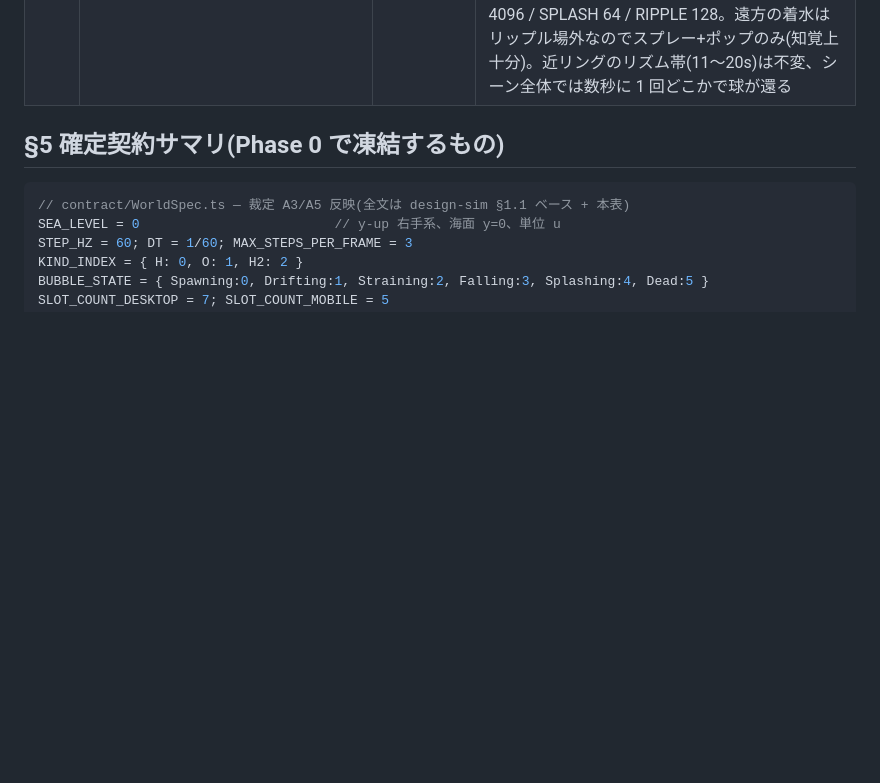
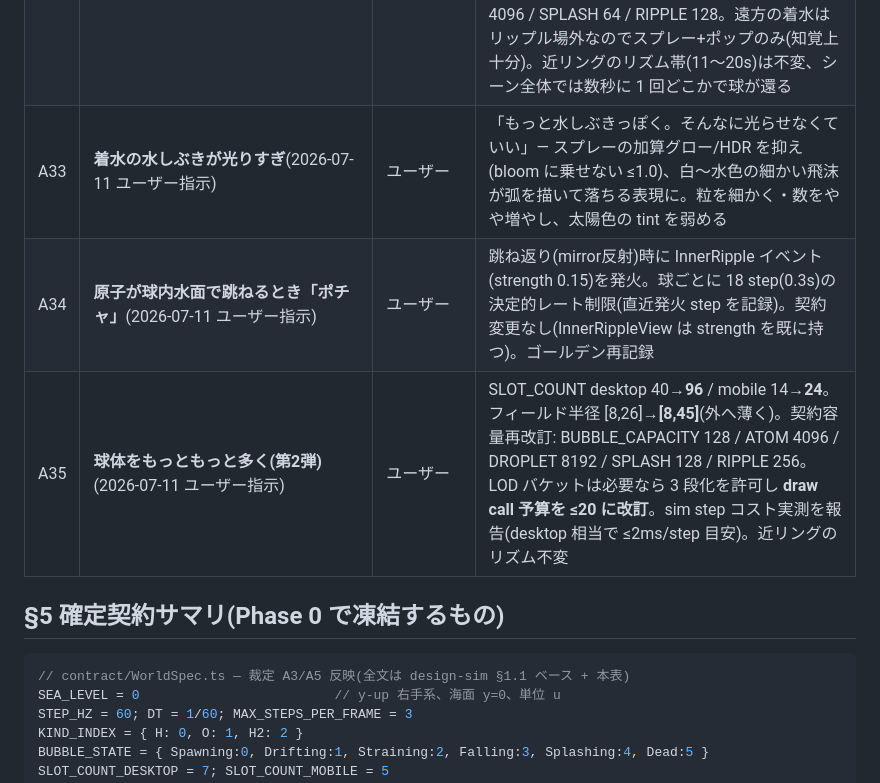
Before and after one commit to shimabox/mizu-ni-naru, a Markdown page: .claude/plans/master-plan.md, the part around the change. GitHub-like rendering; blank space fills up the shorter version.

Commit message:
Record arbitrations A33-A35
Spray HDR toning, water-surface bounce InnerRipple, and second bubble
count increase (96/24 + wider field), per user feedback.

Co-Authored-By: Claude Fable 5 <noreply@anthropic.com>

```diff
--- a/.claude/plans/master-plan.md
+++ b/.claude/plans/master-plan.md
@@ -68,6 +68,9 @@ design-sim / design-render の文末「裁定希望事項」への裁定。**本
 | A30 | **球体を増やしたい**(2026-07-11 ユーザー指示) | ユーザー | SLOT_COUNT: desktop 7→**12** / mobile 5→**7**。凍結契約の容量定数を裁定により改訂: BUBBLE_CAPACITY 8→16 / ATOM_VIEW_CAPACITY 256→512 / DROPLET_VIEW_CAPACITY 512→1024 / SPLASH_VIEW_CAPACITY 8→16(改訂はこの 4 定数のみ、view 構造は不変)。配置は単一リング→**緩い二重リング**(内 r≈3.6×5 球 + 外 r≈6.3×7 球、高さ帯 y 2.6〜6.0 に拡大、3D 分離チェック維持)。カメラ基準距離を再フレーミング。落下間隔の受入帯を 15〜25s → **11〜20s** に改訂(賑やかさはユーザー要望)、校正再実行。海の解析反射はカメラに近い 8 球に CPU 選抜制限(コスト維持) |
 | A31 | **球内で出来る水が白っぽすぎる**(2026-07-11 ユーザー指示) | ユーザー | 雫の白コア支配をやめ、溜まった水と同じ #007fff 系の透明な水色を本体に(フレネル縁・空の映り込みは控えめに残す)。球内水面キャップの白いスペキュラ/反射も抑え、体積の青と連続した「同じ水」に見せる |
 | A32 | **球体をもっともっと多く+遠くは簡略描画**(2026-07-11 ユーザー指示) | ユーザー | **球体フィールド + 距離 LOD**: desktop 合計 40(近リング 12 は現状のまま+外側に環状フィールド 28)/ mobile 14(7+7)。全球リアル sim(sim コストは自明)。LOD: ガラス/内水ジオメトリを距離 3 段階(icosa d4/d3/d2)、**文字は距離カットオフ**(遠方は判読不能なので描かない)、キャップ波紋 uniform は近傍 12 球のみ、海の解析反射は近傍 8 のまま。契約容量再改訂(A30 と同手続き): BUBBLE_CAPACITY 64 / ATOM 2048 / DROPLET 4096 / SPLASH 64 / RIPPLE 128。遠方の着水はリップル場外なのでスプレー+ポップのみ(知覚上十分)。近リングのリズム帯(11〜20s)は不変、シーン全体では数秒に 1 回どこかで球が還る |
+| A33 | **着水の水しぶきが光りすぎ**(2026-07-11 ユーザー指示) | ユーザー | 「もっと水しぶきっぽく。そんなに光らせなくていい」— スプレーの加算グロー/HDR を抑え(bloom に乗せない ≤1.0)、白〜水色の細かい飛沫が弧を描いて落ちる表現に。粒を細かく・数をやや増やし、太陽色の tint を弱める |
+| A34 | **原子が球内水面で跳ねるとき「ポチャ」**(2026-07-11 ユーザー指示) | ユーザー | 跳ね返り(mirror反射)時に InnerRipple イベント(strength 0.15)を発火。球ごとに 18 step(0.3s)の決定的レート制限(直近発火 step を記録)。契約変更なし(InnerRippleView は strength を既に持つ)。ゴールデン再記録 |
+| A35 | **球体をもっともっと多く(第2弾)**(2026-07-11 ユーザー指示) | ユーザー | SLOT_COUNT desktop 40→**96** / mobile 14→**24**。フィールド半径 [8,26]→**[8,45]**(外へ薄く)。契約容量再改訂: BUBBLE_CAPACITY 128 / ATOM 4096 / DROPLET 8192 / SPLASH 128 / RIPPLE 256。LOD バケットは必要なら 3 段化を許可し **draw call 予算を ≤20 に改訂**。sim step コスト実測を報告(desktop 相当で ≤2ms/step 目安)。近リングのリズム不変 |
 
 ## §5 確定契約サマリ(Phase 0 で凍結するもの)
 
```
